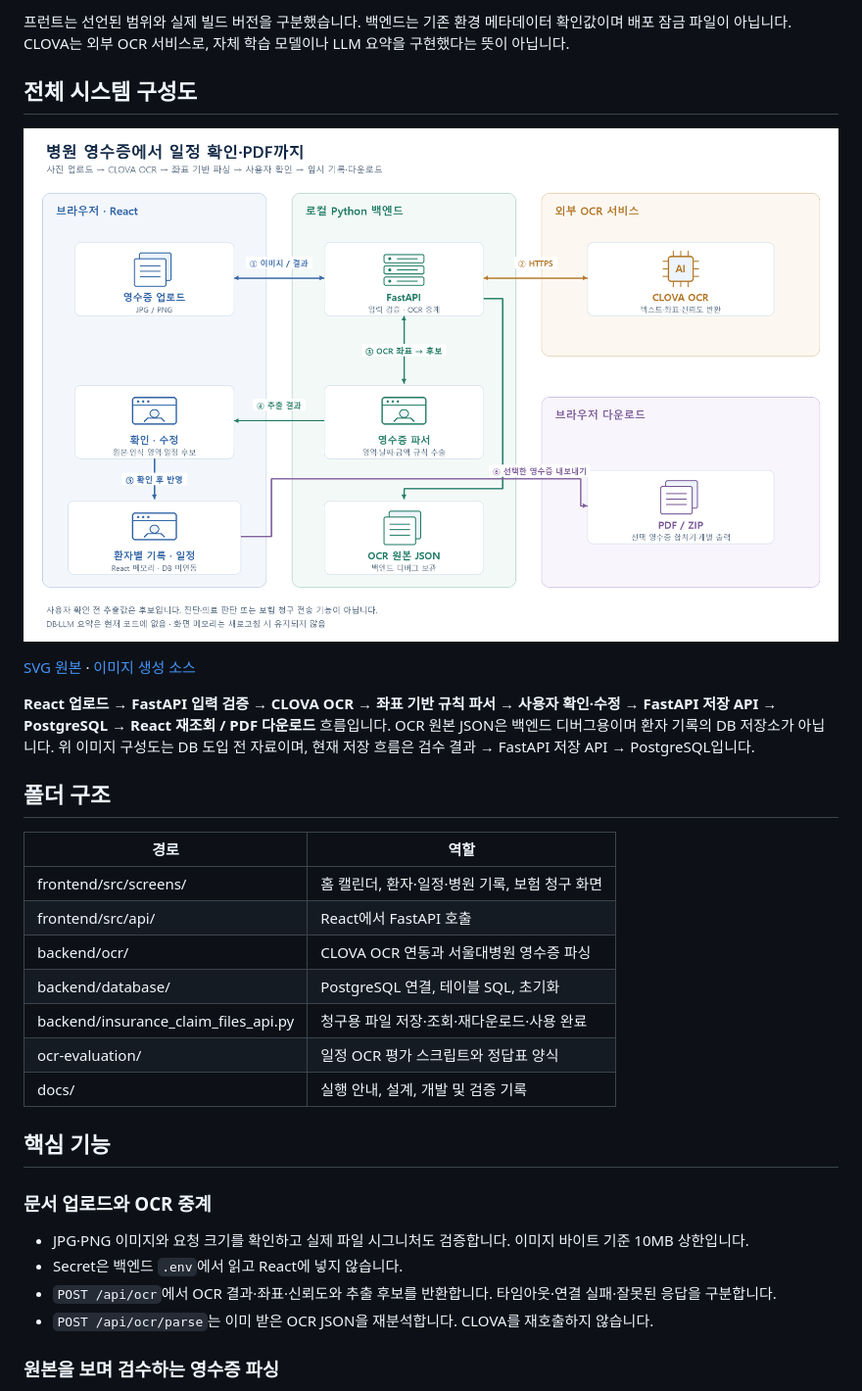
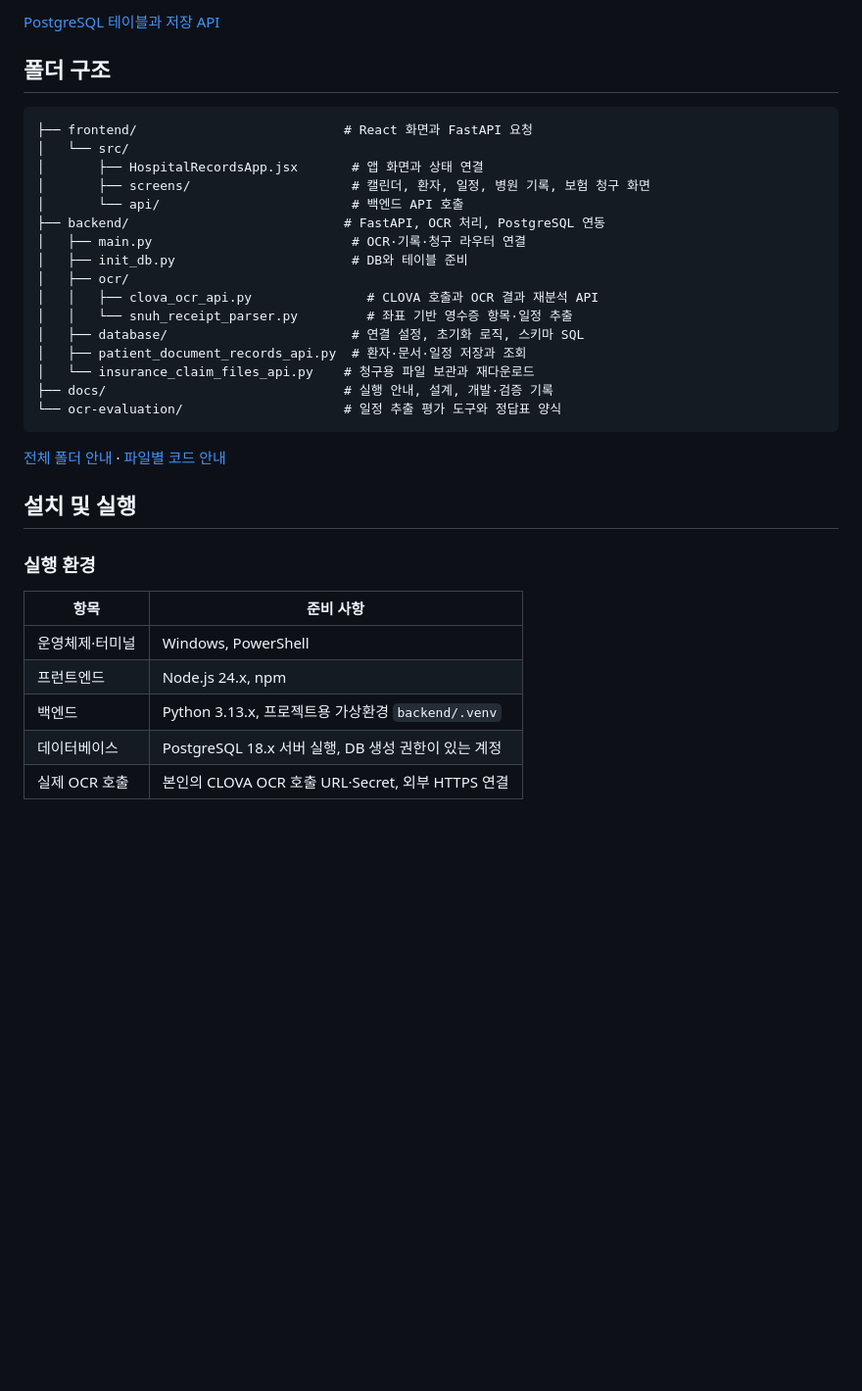
Before and after one commit to rbgus4560/hospital-record-management-service, a Markdown page: README.md, the part around one of its changes. Shown at 98% size. GitHub-like rendering; blank space fills up the shorter version.

````diff
--- a/README.md
+++ b/README.md
@@ -63,34 +63,38 @@
 
-프런트는 선언된 범위와 실제 빌드 버전을 구분했습니다. 백엔드는 기존 환경 메타데이터 확인값이며 배포 잠금 파일이 아닙니다. CLOVA는 외부 OCR 서비스로, 자체 학습 모델이나 LLM 요약을 구현했다는 뜻이 아닙니다.
-
-## 전체 시스템 구성도
-
-![영수증 업로드·OCR·확인·일정·PDF 흐름](docs/architecture/images/system-architecture.png)
-
-[SVG 원본](docs/architecture/images/system-architecture.svg) · [이미지 생성 소스](docs/architecture/diagrams/generate_system_architecture.py)
-
-**React 업로드 → FastAPI 입력 검증 → CLOVA OCR → 좌표 기반 규칙 파서 → 사용자 확인·수정 → FastAPI 저장 API → PostgreSQL → React 재조회 / PDF 다운로드** 흐름입니다. OCR 원본 JSON은 백엔드 디버그용이며 환자 기록의 DB 저장소가 아닙니다. 위 이미지 구성도는 DB 도입 전 자료이며, 현재 저장 흐름은 검수 결과 → FastAPI 저장 API → PostgreSQL입니다.
+[PostgreSQL 테이블과 저장 API](docs/architecture/postgresql-schema-and-api.md)
 
 ## 폴더 구조
 
-| 경로 | 역할 |
-|---|---|
-| frontend/src/screens/ | 홈 캘린더, 환자·일정·병원 기록, 보험 청구 화면 |
-| frontend/src/api/ | React에서 FastAPI 호출 |
-| backend/ocr/ | CLOVA OCR 연동과 서울대병원 영수증 파싱 |
-| backend/database/ | PostgreSQL 연결, 테이블 SQL, 초기화 |
-| backend/insurance_claim_files_api.py | 청구용 파일 저장·조회·재다운로드·사용 완료 |
-| ocr-evaluation/ | 일정 OCR 평가 스크립트와 정답표 양식 |
-| docs/ | 실행 안내, 설계, 개발 및 검증 기록 |
+```text
+├── frontend/                           # React 화면과 FastAPI 요청
+│   └── src/
+│       ├── HospitalRecordsApp.jsx       # 앱 화면과 상태 연결
+│       ├── screens/                     # 캘린더, 환자, 일정, 병원 기록, 보험 청구 화면
+│       └── api/                         # 백엔드 API 호출
+├── backend/                            # FastAPI, OCR 처리, PostgreSQL 연동
+│   ├── main.py                          # OCR·기록·청구 라우터 연결
+│   ├── init_db.py                       # DB와 테이블 준비
+│   ├── ocr/
+│   │   ├── clova_ocr_api.py               # CLOVA 호출과 OCR 결과 재분석 API
+│   │   └── snuh_receipt_parser.py         # 좌표 기반 영수증 항목·일정 추출
+│   ├── database/                        # 연결 설정, 초기화 로직, 스키마 SQL
+│   ├── patient_document_records_api.py  # 환자·문서·일정 저장과 조회
+│   └── insurance_claim_files_api.py    # 청구용 파일 보관과 재다운로드
+├── docs/                               # 실행 안내, 설계, 개발·검증 기록
+└── ocr-evaluation/                     # 일정 추출 평가 도구와 정답표 양식
+```
 
-## 핵심 기능
+[전체 폴더 안내](docs/getting-started/project-folder-map.md) · [파일별 코드 안내](docs/development/source-code-guide.md)
 
-### 문서 업로드와 OCR 중계
+## 설치 및 실행
 
-- JPG·PNG 이미지와 요청 크기를 확인하고 실제 파일 시그니처도 검증합니다. 이미지 바이트 기준 10MB 상한입니다.
-- Secret은 백엔드 `.env`에서 읽고 React에 넣지 않습니다.
-- `POST /api/ocr`에서 OCR 결과·좌표·신뢰도와 추출 후보를 반환합니다. 타임아웃·연결 실패·잘못된 응답을 구분합니다.
-- `POST /api/ocr/parse`는 이미 받은 OCR JSON을 재분석합니다. CLOVA를 재호출하지 않습니다.
+### 실행 환경
 
-### 원본을 보며 검수하는 영수증 파싱
+| 항목 | 준비 사항 |
+| --- | --- |
+| 운영체제·터미널 | Windows, PowerShell |
+| 프런트엔드 | Node.js 24.x, npm |
+| 백엔드 | Python 3.13.x, 프로젝트용 가상환경 `backend/.venv` |
+| 데이터베이스 | PostgreSQL 18.x 서버 실행, DB 생성 권한이 있는 계정 |
+| 실제 OCR 호출 | 본인의 CLOVA OCR 호출 URL·Secret, 외부 HTTPS 연결 |
 
````
Also changed, not shown: other parts of README.md (+95 -128 lines), docs/screenshots/home-dashboard.png (added).
